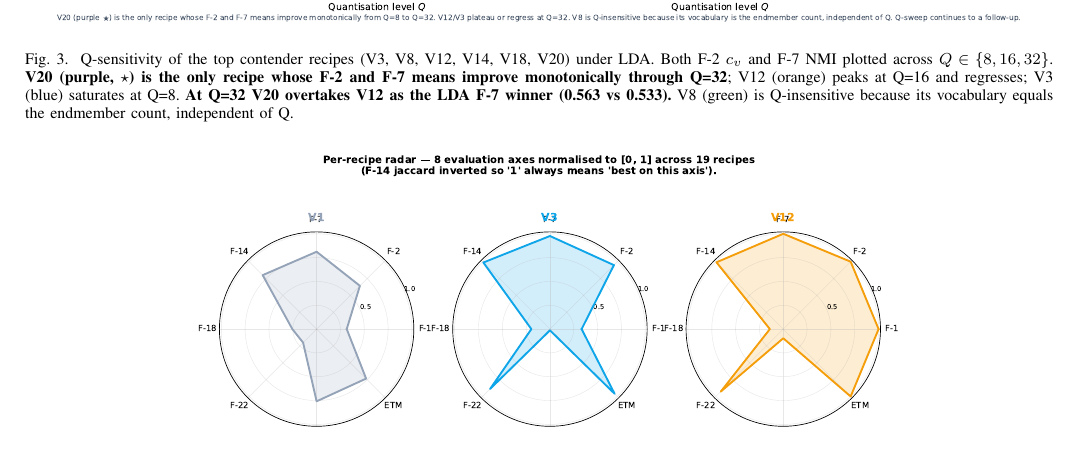
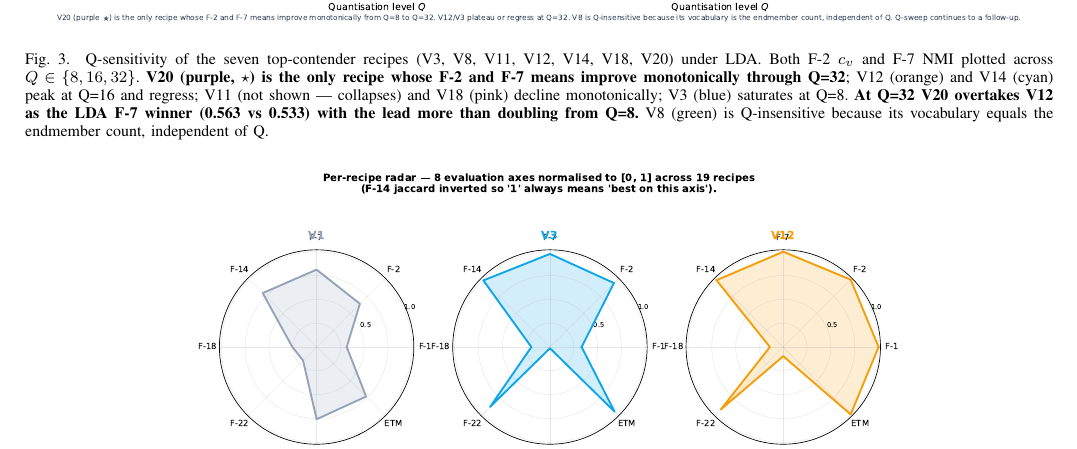
Before and after one commit to fsantibanezleal/CAOS_LDA_HSI_Paper, a LaTeX paper (journal_v_sweep/tex/main.tex): part of page 8 of 11, cut so that both start at the same text. Compiled offline with pdfLaTeX.

Commit message:
c444: tech report + P3 — V20 is the only recipe with monotonically increasing F-7 across Q=8/16/32 (V11/V12/V14/V18 all peak or decline)

```diff
--- a/journal_v_sweep/tex/main.tex
+++ b/journal_v_sweep/tex/main.tex
@@ -71,10 +71,12 @@ the first \emph{triple-axis win} of the sweep — F-1 macro-F1 (0.858),
 F-2 coherence (0.88) and F-7 NMI (0.44) all three on Indian Pines —
 is within $0.014$ NMI of the leader on the remaining five F-7
 cells at $Q=8$, and produces the \emph{most counterfactually robust
-topic basis} of the sweep ($L_1 = 26.3$ vs $24.5$ for V12). Under
-finer quantisation V20 keeps improving monotonically while V12 and
-V3 saturate or regress, so V20 overtakes V12 as the LDA F-7 winner
-at $Q=32$ (0.563 vs 0.533).
+topic basis} of the sweep ($L_1 = 26.3$ vs $24.5$ for V12). Across the seven top-contender recipes tested at $Q \in \{8, 16, 32\}$,
+V20 is the \emph{only} recipe whose F-7 NMI improves monotonically
+with finer quantisation; V12 and V14 peak at $Q=16$ and regress, V18
+and V11 are monotonically declining, V3 saturates at $Q=8$. V20
+overtakes V12 as the LDA F-7 winner at $Q=32$ (0.563 vs 0.533); the
+lead more than doubles from the 0.014 NMI gap at $Q=8$.
 A four-backbone $\times$ nineteen-recipe extension of F-7 NMI
 identifies V8 (NFINDR endmember-fraction) as the most cross-backbone-
 consistent recipe (mean 0.431) and V20 as the second-most consistent
@@ -753,14 +755,16 @@ soft GMM responsibilities.
 \begin{figure*}[!t]
 \centering
 \includegraphics[width=0.95\textwidth]{q-sensitivity-top-recipes.pdf}
-\caption{Q-sensitivity of the top contender recipes (V3, V8, V12,
-V14, V18, V20) under LDA. Both F-2 $c_v$ and F-7 NMI plotted across
-$Q \in \{8, 16, 32\}$. \textbf{V20 (purple, $\star$) is the only
-recipe whose F-2 and F-7 means improve monotonically through Q=32};
-V12 (orange) peaks at Q=16 and regresses; V3 (blue) saturates at
-Q=8. \textbf{At Q=32 V20 overtakes V12 as the LDA F-7 winner
-(0.563 vs 0.533).} V8 (green) is Q-insensitive because its
-vocabulary equals the endmember count, independent of Q.}
+\caption{Q-sensitivity of the seven top-contender recipes (V3, V8,
+V11, V12, V14, V18, V20) under LDA. Both F-2 $c_v$ and F-7 NMI
+plotted across $Q \in \{8, 16, 32\}$. \textbf{V20 (purple, $\star$)
+is the only recipe whose F-2 and F-7 means improve monotonically
+through Q=32}; V12 (orange) and V14 (cyan) peak at Q=16 and
+regress; V11 (not shown — collapses) and V18 (pink) decline
+monotonically; V3 (blue) saturates at Q=8. \textbf{At Q=32 V20
+overtakes V12 as the LDA F-7 winner (0.563 vs 0.533) with the lead
+more than doubling from Q=8.} V8 (green) is Q-insensitive because
+its vocabulary equals the endmember count, independent of Q.}
 \label{fig:q-sensitivity}
 \end{figure*}
 
```
Also changed, not shown: internal_tech_report/03_v_sweep_results.md (+28 -0 lines), figures/q-sensitivity-top-recipes.pdf, figures/q-sensitivity-top-recipes.png, figures/q-sensitivity-top-recipes.svg, journal_v_sweep/tex/main.pdf.
